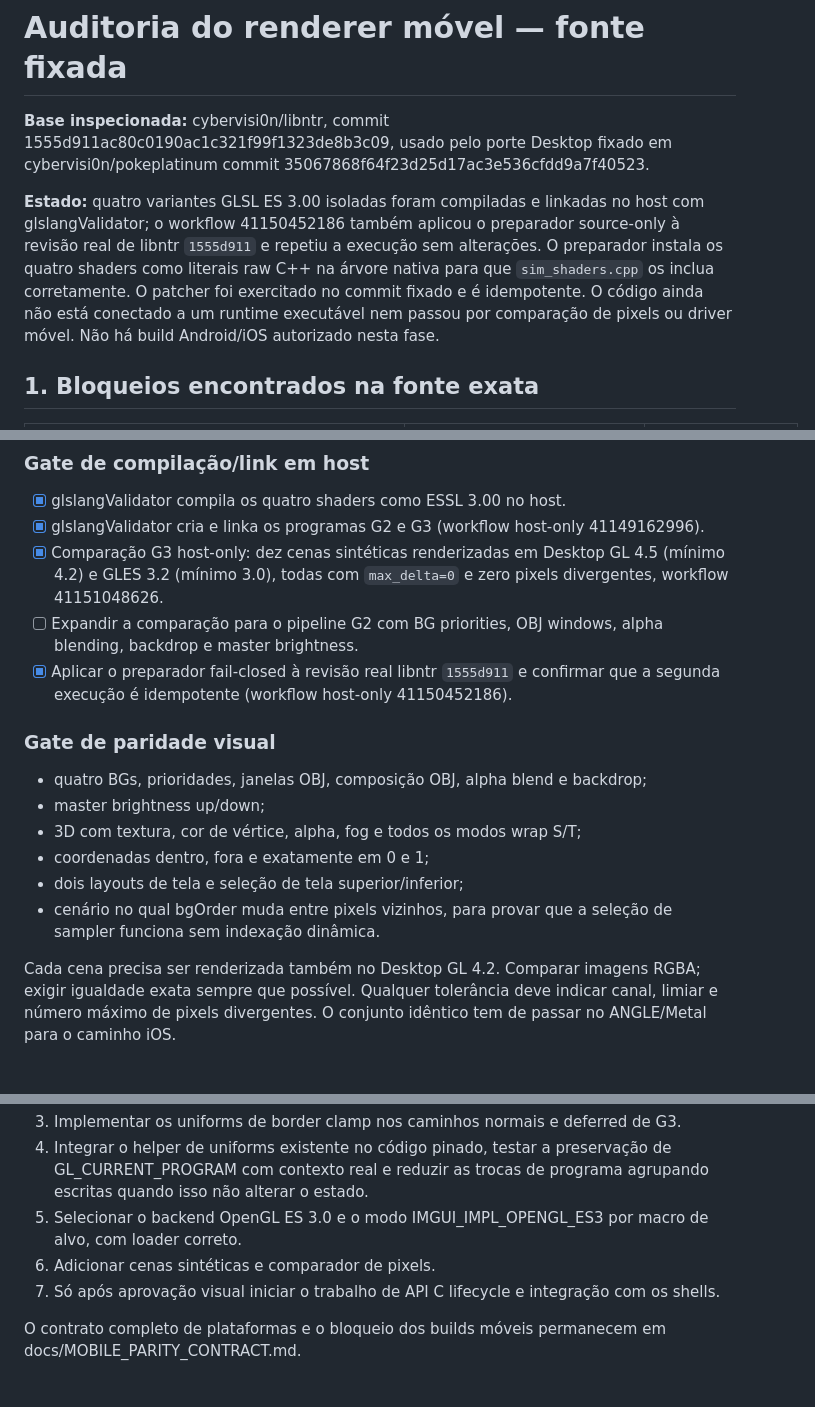
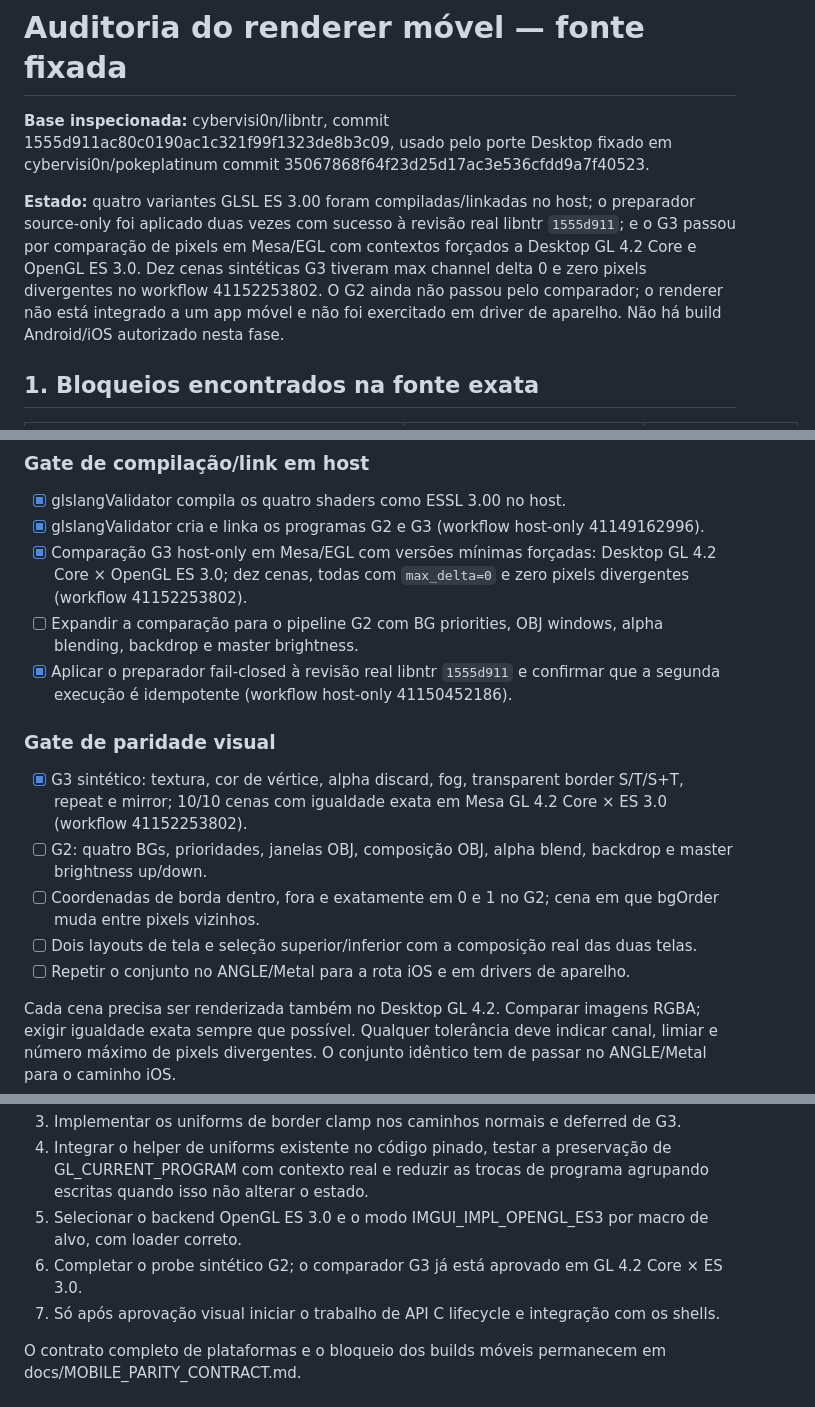
Before and after one commit to CarlosCosta07-s/Platina_reluzente-, a Markdown page: docs/MOBILE_RENDERER_AUDIT.md, 3 parts joined by grey strips. GitHub-like rendering; blank space fills up the shorter version.

Commit message:
Record strict GL 4.2 and GLES 3.0 G3 pixel parity baseline

```diff
--- a/docs/MOBILE_RENDERER_AUDIT.md
+++ b/docs/MOBILE_RENDERER_AUDIT.md
@@ -2,7 +2,7 @@
 
 **Base inspecionada:** cybervisi0n/libntr, commit 1555d911ac80c0190ac1c321f99f1323de8b3c09, usado pelo porte Desktop fixado em cybervisi0n/pokeplatinum commit 35067868f64f23d25d17ac3e536cfdd9a7f40523.
 
-**Estado:** quatro variantes GLSL ES 3.00 isoladas foram compiladas e linkadas no host com glslangValidator; o workflow 41150452186 também aplicou o preparador source-only à revisão real de libntr `1555d911` e repetiu a execução sem alterações. O preparador instala os quatro shaders como literais raw C++ na árvore nativa para que `sim_shaders.cpp` os inclua corretamente. O patcher foi exercitado no commit fixado e é idempotente. O código ainda não está conectado a um runtime executável nem passou por comparação de pixels ou driver móvel. Não há build Android/iOS autorizado nesta fase.
+**Estado:** quatro variantes GLSL ES 3.00 foram compiladas/linkadas no host; o preparador source-only foi aplicado duas vezes com sucesso à revisão real libntr `1555d911`; e o G3 passou por comparação de pixels em Mesa/EGL com contextos forçados a Desktop GL 4.2 Core e OpenGL ES 3.0. Dez cenas sintéticas G3 tiveram max channel delta 0 e zero pixels divergentes no workflow 41152253802. O G2 ainda não passou pelo comparador; o renderer não está integrado a um app móvel e não foi exercitado em driver de aparelho. Não há build Android/iOS autorizado nesta fase.
 
 ## 1. Bloqueios encontrados na fonte exata
 
@@ -73,17 +73,16 @@ O Dear ImGui backend contém código condicional IMGUI_IMPL_OPENGL_ES3 que evita
 ### Gate de compilação/link em host
 - [x] glslangValidator compila os quatro shaders como ESSL 3.00 no host.
 - [x] glslangValidator cria e linka os programas G2 e G3 (workflow host-only 41149162996).
-- [x] Comparação G3 host-only: dez cenas sintéticas renderizadas em Desktop GL 4.5 (mínimo 4.2) e GLES 3.2 (mínimo 3.0), todas com `max_delta=0` e zero pixels divergentes, workflow 41151048626.
+- [x] Comparação G3 host-only em Mesa/EGL com versões mínimas forçadas: Desktop GL 4.2 Core × OpenGL ES 3.0; dez cenas, todas com `max_delta=0` e zero pixels divergentes (workflow 41152253802).
 - [ ] Expandir a comparação para o pipeline G2 com BG priorities, OBJ windows, alpha blending, backdrop e master brightness.
 - [x] Aplicar o preparador fail-closed à revisão real libntr `1555d911` e confirmar que a segunda execução é idempotente (workflow host-only 41150452186).
 
 ### Gate de paridade visual
-- quatro BGs, prioridades, janelas OBJ, composição OBJ, alpha blend e backdrop;
-- master brightness up/down;
-- 3D com textura, cor de vértice, alpha, fog e todos os modos wrap S/T;
-- coordenadas dentro, fora e exatamente em 0 e 1;
-- dois layouts de tela e seleção de tela superior/inferior;
-- cenário no qual bgOrder muda entre pixels vizinhos, para provar que a seleção de sampler funciona sem indexação dinâmica.
+- [x] G3 sintético: textura, cor de vértice, alpha discard, fog, transparent border S/T/S+T, repeat e mirror; 10/10 cenas com igualdade exata em Mesa GL 4.2 Core × ES 3.0 (workflow 41152253802).
+- [ ] G2: quatro BGs, prioridades, janelas OBJ, composição OBJ, alpha blend, backdrop e master brightness up/down.
+- [ ] Coordenadas de borda dentro, fora e exatamente em 0 e 1 no G2; cena em que bgOrder muda entre pixels vizinhos.
+- [ ] Dois layouts de tela e seleção superior/inferior com a composição real das duas telas.
+- [ ] Repetir o conjunto no ANGLE/Metal para a rota iOS e em drivers de aparelho.
 
 Cada cena precisa ser renderizada também no Desktop GL 4.2. Comparar imagens RGBA; exigir igualdade exata sempre que possível. Qualquer tolerância deve indicar canal, limiar e número máximo de pixels divergentes. O conjunto idêntico tem de passar no ANGLE/Metal para o caminho iOS.
 
@@ -94,7 +93,7 @@ Cada cena precisa ser renderizada também no Desktop GL 4.2. Comparar imagens RG
 3. Implementar os uniforms de border clamp nos caminhos normais e deferred de G3.
 4. Integrar o helper de uniforms existente no código pinado, testar a preservação de GL_CURRENT_PROGRAM com contexto real e reduzir as trocas de programa agrupando escritas quando isso não alterar o estado.
 5. Selecionar o backend OpenGL ES 3.0 e o modo IMGUI_IMPL_OPENGL_ES3 por macro de alvo, com loader correto.
-6. Adicionar cenas sintéticas e comparador de pixels.
+6. Completar o probe sintético G2; o comparador G3 já está aprovado em GL 4.2 Core × ES 3.0.
 7. Só após aprovação visual iniciar o trabalho de API C lifecycle e integração com os shells.
 
 O contrato completo de plataformas e o bloqueio dos builds móveis permanecem em docs/MOBILE_PARITY_CONTRACT.md.
```
